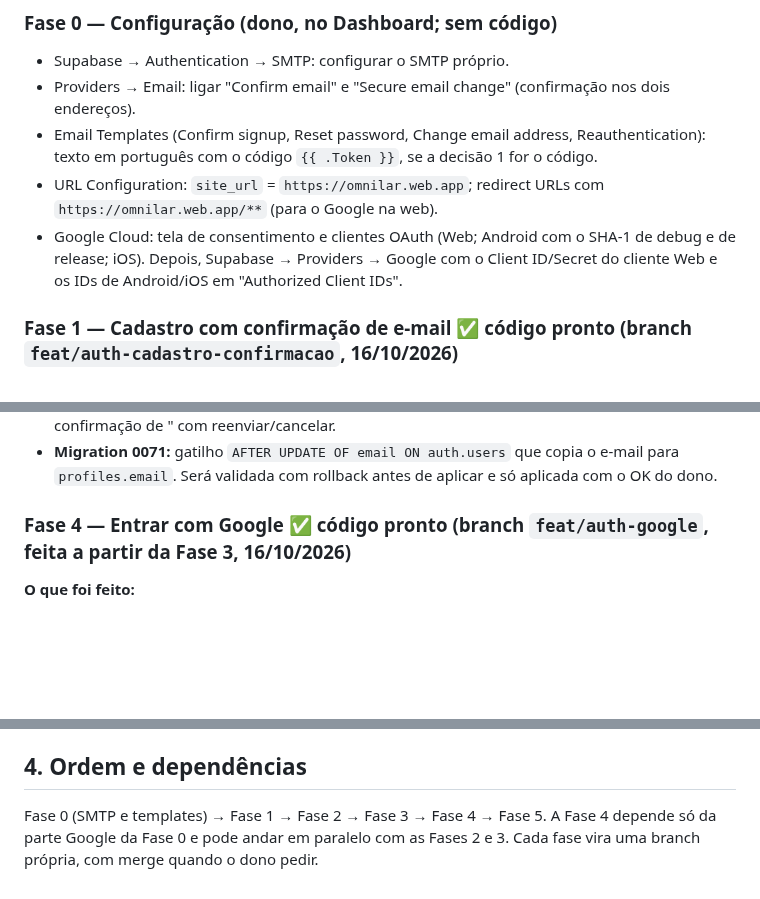
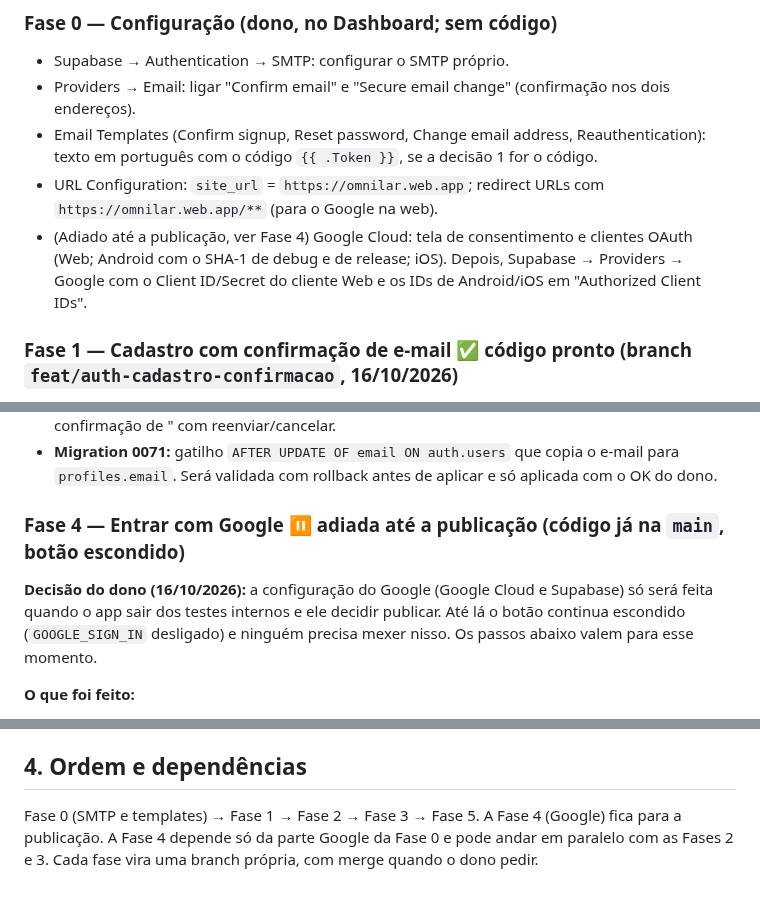
Before and after one commit to kelcalegari/OmniLar, a Markdown page: Documentacao/plano_autenticacao.md, 3 parts joined by grey strips. Rendered like a GitHub page; blank space fills up the shorter version.

Commit message:
docs: Google sign-in setup waits for the public release
Co-Authored-By: Claude Opus 5.5 <noreply@anthropic.com>

```diff
--- a/Documentacao/plano_autenticacao.md
+++ b/Documentacao/plano_autenticacao.md
@@ -54,7 +54,7 @@ Escrito em 16/10/2026, a partir do código da branch `fix/web-mobile-ajustes` e
 - Providers → Email: ligar "Confirm email" e "Secure email change" (confirmação nos dois endereços).
 - Email Templates (Confirm signup, Reset password, Change email address, Reauthentication): texto em português com o código `{{ .Token }}`, se a decisão 1 for o código.
 - URL Configuration: `site_url` = `https://omnilar.web.app`; redirect URLs com `https://omnilar.web.app/**` (para o Google na web).
-- Google Cloud: tela de consentimento e clientes OAuth (Web; Android com o SHA-1 de debug e de release; iOS). Depois, Supabase → Providers → Google com o Client ID/Secret do cliente Web e os IDs de Android/iOS em "Authorized Client IDs".
+- (Adiado até a publicação, ver Fase 4) Google Cloud: tela de consentimento e clientes OAuth (Web; Android com o SHA-1 de debug e de release; iOS). Depois, Supabase → Providers → Google com o Client ID/Secret do cliente Web e os IDs de Android/iOS em "Authorized Client IDs".
 
 ### Fase 1 — Cadastro com confirmação de e-mail ✅ código pronto (branch `feat/auth-cadastro-confirmacao`, 16/10/2026)
 
@@ -106,7 +106,9 @@ Itens originais da fase:
 - **Alterar e-mail:** tela própria → `updateUser(email:)` → códigos (no e-mail novo e, com a troca segura, também no antigo) → `verifyOTP(type: OtpType.emailChange)`. Mostrar "aguardando confirmação de <novo>" com reenviar/cancelar.
 - **Migration 0071:** gatilho `AFTER UPDATE OF email ON auth.users` que copia o e-mail para `profiles.email`. Será validada com rollback antes de aplicar e só aplicada com o OK do dono.
 
-### Fase 4 — Entrar com Google ✅ código pronto (branch `feat/auth-google`, feita a partir da Fase 3, 16/10/2026)
+### Fase 4 — Entrar com Google ⏸️ adiada até a publicação (código já na `main`, botão escondido)
+
+**Decisão do dono (16/10/2026):** a configuração do Google (Google Cloud e Supabase) só será feita quando o app sair dos testes internos e ele decidir publicar. Até lá o botão continua escondido (`GOOGLE_SIGN_IN` desligado) e ninguém precisa mexer nisso. Os passos abaixo valem para esse momento.
 
 **O que foi feito:**
 - Botão "Continuar com Google" na tela de login. Fica escondido até ser ligado (`GoogleAuthConfig`, em `lib/core/network/google_auth_config.dart`).
@@ -144,5 +146,5 @@ Itens originais da fase:
 
 ## 4. Ordem e dependências
 
-Fase 0 (SMTP e templates) → Fase 1 → Fase 2 → Fase 3 → Fase 4 → Fase 5.
+Fase 0 (SMTP e templates) → Fase 1 → Fase 2 → Fase 3 → Fase 5. A Fase 4 (Google) fica para a publicação.
 A Fase 4 depende só da parte Google da Fase 0 e pode andar em paralelo com as Fases 2 e 3. Cada fase vira uma branch própria, com merge quando o dono pedir.
```
Also changed, not shown: Documentacao/pendencias_proxima_sessao.md (+1 -1 lines).
